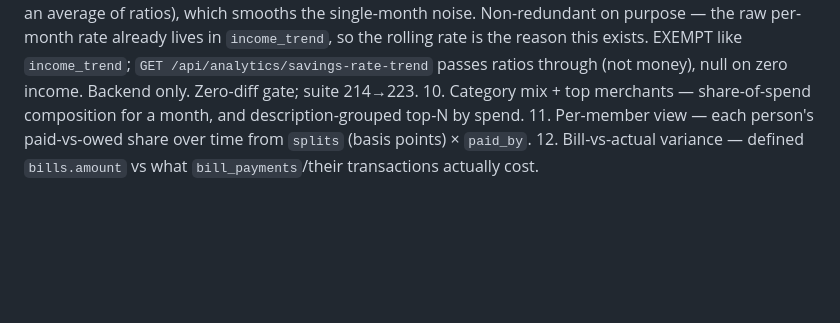
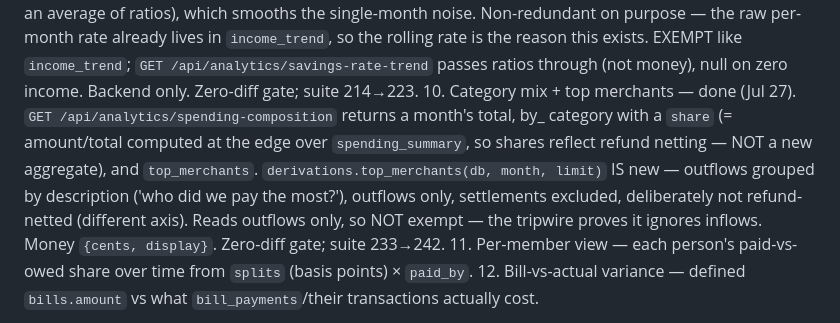
Before and after one commit to altamashmomin/evenkeel, a Markdown page: CLAUDE.md, the part around the change. Drawn GitHub-style; blank space fills up the shorter version.

Commit message:
CLAUDE.md: position — category mix + top merchants (analytics #10) done

```diff
--- a/CLAUDE.md
+++ b/CLAUDE.md
@@ -452,8 +452,16 @@ Tier A — pure read-time derivations, no schema, zero-diff gate:
     `GET /api/analytics/savings-rate-trend` passes ratios through (not
     money), null on zero income. Backend only. Zero-diff gate; suite
     214→223.
-10. Category mix + top merchants — share-of-spend composition for a month,
-    and description-grouped top-N by spend.
+10. Category mix + top merchants — done (Jul 27).
+    `GET /api/analytics/spending-composition` returns a month's total, by_
+    category with a `share` (= amount/total computed at the edge over
+    `spending_summary`, so shares reflect refund netting — NOT a new
+    aggregate), and `top_merchants`. `derivations.top_merchants(db, month,
+    limit)` IS new — outflows grouped by description ('who did we pay the
+    most?'), outflows only, settlements excluded, deliberately not
+    refund-netted (different axis). Reads outflows only, so NOT exempt — the
+    tripwire proves it ignores inflows. Money `{cents, display}`. Zero-diff
+    gate; suite 233→242.
 11. Per-member view — each person's paid-vs-owed share over time from
     `splits` (basis points) × `paid_by`.
 12. Bill-vs-actual variance — defined `bills.amount` vs what
```
